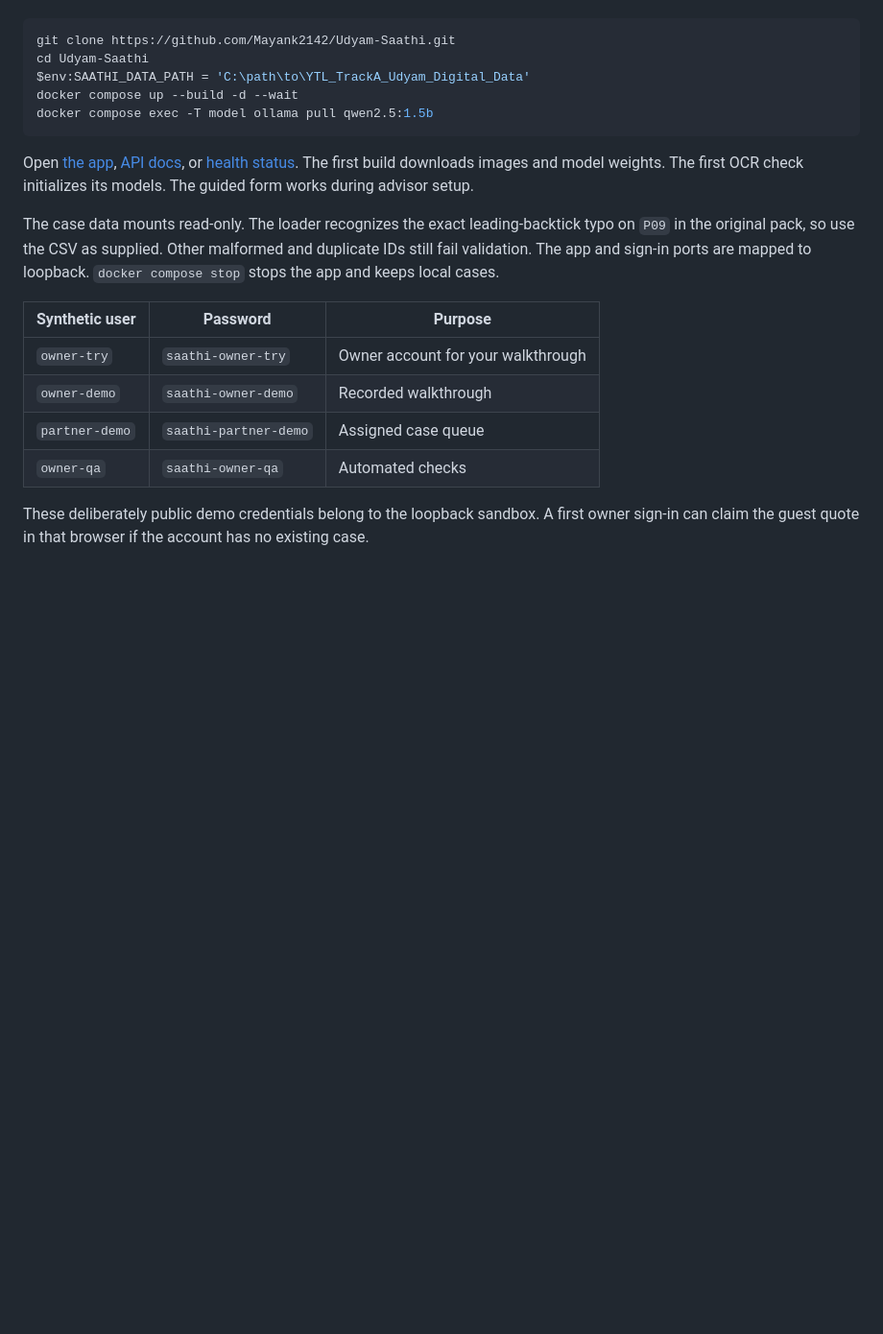
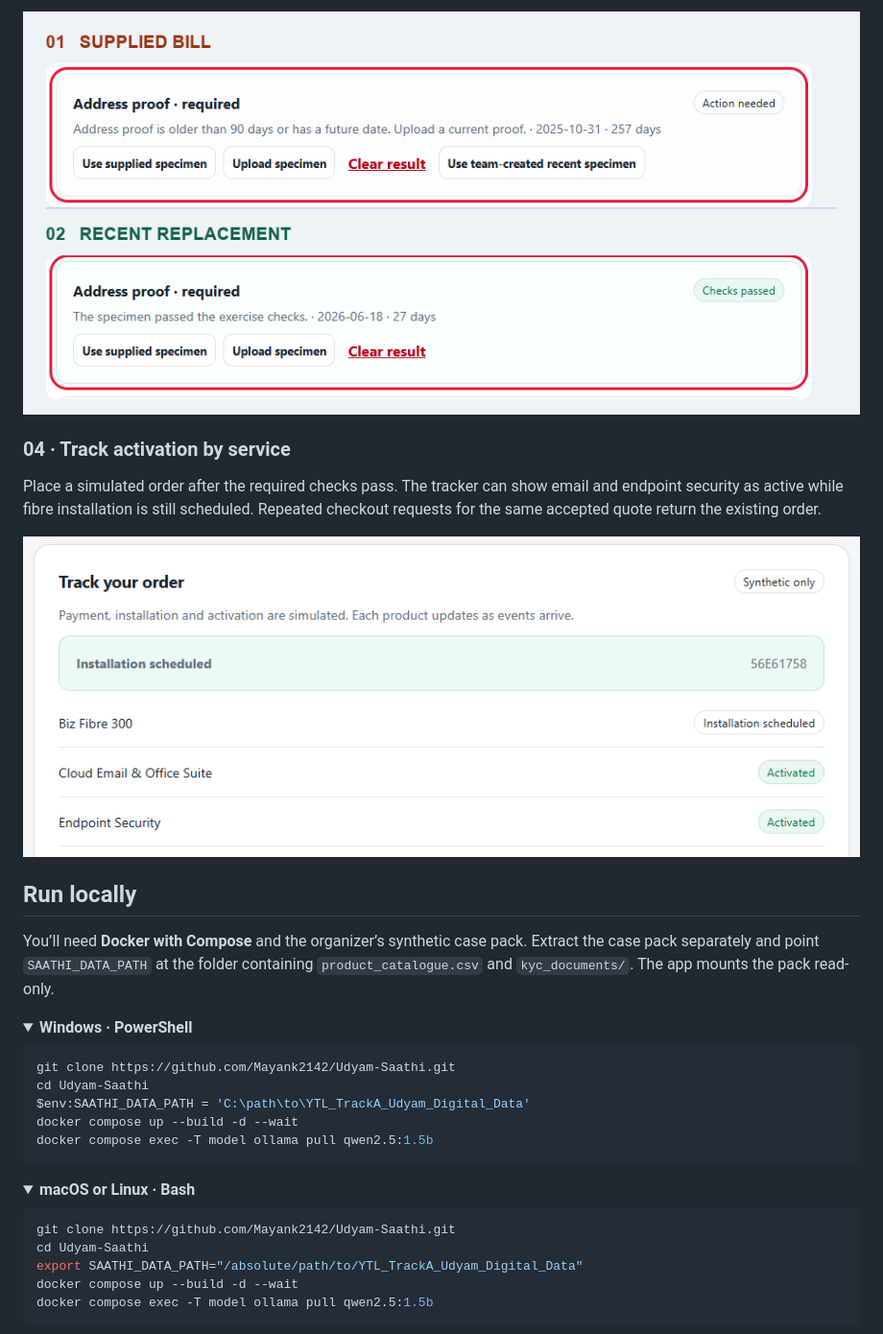
Before and after one commit to Mayank2142/Udyam-Saathi, a Markdown page: README.md, the part around one of its changes. Shown at 96% size. Rendered like a GitHub page; pictures changed too: docs/images/activation.png (added), docs/images/recovery.png (added); folded sections open; blank space fills up the shorter version.

Commit message:
Showcase Udyam Saathi in the README

````diff
--- a/README.md
+++ b/README.md
@@ -12,3 +40,17 @@ Clone this repository and extract the organizer’s synthetic data pack separate
+![Before and after screenshots show the original 257-day-old proof marked “Action needed” and the 27-day replacement marked “Checks passed.”](docs/images/recovery.png)
+
+### 04 · Track activation by service
+
+Place a simulated order after the required checks pass. The tracker can show email and endpoint security as active while fibre installation is still scheduled. Repeated checkout requests for the same accepted quote return the existing order.
+
+![The tracker shows fibre installation scheduled while cloud email and endpoint security are already active.](docs/images/activation.png)
+
+## Run locally
+
+You’ll need **Docker with Compose** and the organizer’s synthetic case pack. Extract the case pack separately and point `SAATHI_DATA_PATH` at the folder containing `product_catalogue.csv` and `kyc_documents/`. The app mounts the pack read-only.
+
+<details open>
+<summary><strong>Windows · PowerShell</strong></summary>
 
 ```powershell
 git clone https://github.com/Mayank2142/Udyam-Saathi.git
@@ -18,16 +60,18 @@ docker compose up --build -d --wait
 docker compose exec -T model ollama pull qwen2.5:1.5b
 ```
 
-Open [the app](http://127.0.0.1:8174/), [API docs](http://127.0.0.1:8174/docs), or [health status](http://127.0.0.1:8174/api/health). The first build downloads images and model weights. The first OCR check initializes its models. The guided form works during advisor setup.
+</details>
 
-The case data mounts read-only. The loader recognizes the exact leading-backtick typo on `P09` in the original pack, so use the CSV as supplied. Other malformed and duplicate IDs still fail validation. The app and sign-in ports are mapped to loopback. `docker compose stop` stops the app and keeps local cases.
+<details>
+<summary><strong>macOS or Linux · Bash</strong></summary>
 
-| Synthetic user | Password | Purpose |
-|---|---|---|
-| `owner-try` | `saathi-owner-try` | Owner account for your walkthrough |
-| `owner-demo` | `saathi-owner-demo` | Recorded walkthrough |
-| `partner-demo` | `saathi-partner-demo` | Assigned case queue |
-| `owner-qa` | `saathi-owner-qa` | Automated checks |
+```bash
+git clone https://github.com/Mayank2142/Udyam-Saathi.git
+cd Udyam-Saathi
+export SAATHI_DATA_PATH="/absolute/path/to/YTL_TrackA_Udyam_Digital_Data"
+docker compose up --build -d --wait
+docker compose exec -T model ollama pull qwen2.5:1.5b
+```
 
-These deliberately public demo credentials belong to the loopback sandbox. A first owner sign-in can claim the guest quote in that browser if the account has no existing case.
+</details>
 
````
Also changed, not shown: other parts of README.md (+106 -30 lines), docs/images/advisor.png (added), docs/images/hero.png (added), docs/images/quote.png (added).
